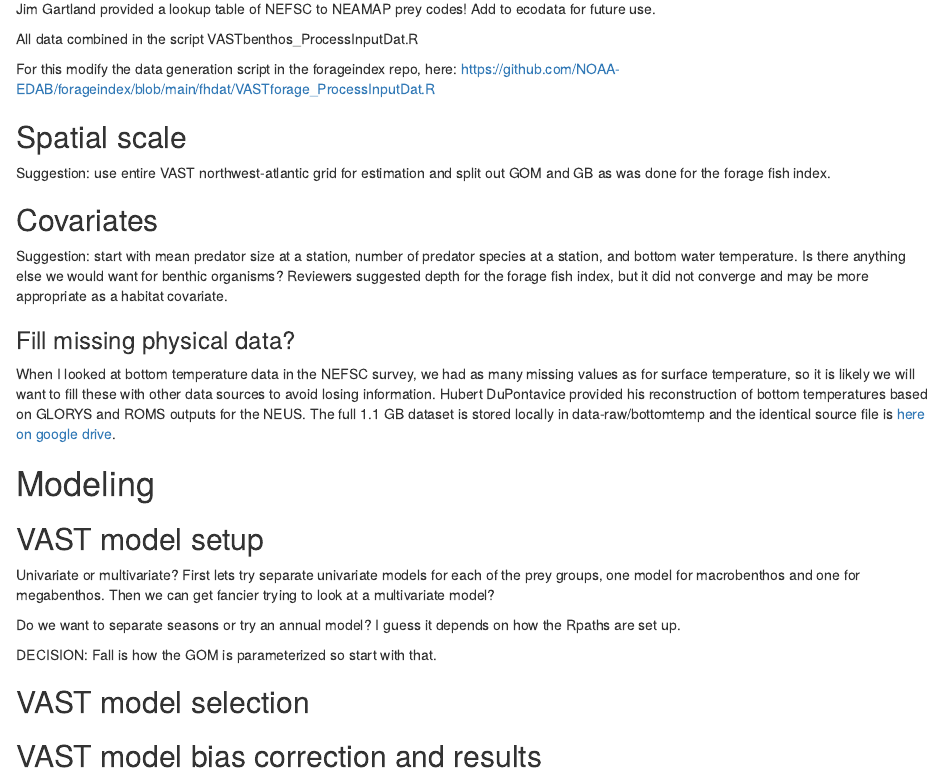
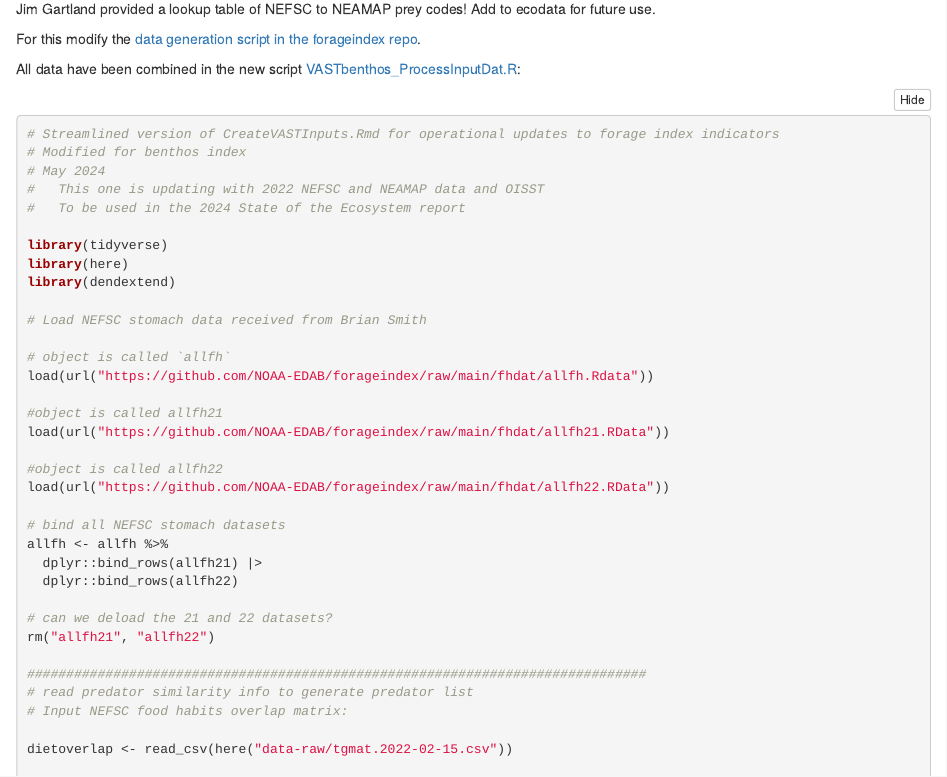
Before and after one commit to NOAA-EDAB/benthosindex, an R Markdown document (WorkflowDecisions.Rmd): the page in a window 1100 px wide, from 10880 px down. Rendered offline with R 4.5, knitr and Pandoc, with nearby package versions; folded parts are opened; some code elsewhere in the file could not run offline.

Commit message:
updates the documentation

````diff
--- a/WorkflowDecisions.Rmd
+++ b/WorkflowDecisions.Rmd
@@ -344,15 +344,14 @@ NEAMAP survey results received May 2024 using the above prey lists.
 
 Jim Gartland provided a lookup table of NEFSC to NEAMAP prey codes! Add to ecodata for future use.
 
+For this modify the [data generation script in the forageindex repo](https://github.com/NOAA-EDAB/forageindex/blob/main/fhdat/VASTforage_ProcessInputDat.R).
 
+All data have been combined in the new script [VASTbenthos_ProcessInputDat.R](https://github.com/NOAA-EDAB/benthosindex/blob/main/fhdata/VASTbenthos_ProcessInputDat.R):
 
-All data combined in the script VASTbenthos_ProcessInputDat.R
-
-```{r}
+```{r, code=readLines("https://raw.githubusercontent.com/NOAA-EDAB/benthosindex/main/fhdata/VASTbenthos_ProcessInputDat.R"), eval=FALSE}
 
 ```
 
-For this modify the data generation script in the forageindex repo, here: https://github.com/NOAA-EDAB/forageindex/blob/main/fhdat/VASTforage_ProcessInputDat.R
 
 ## Spatial scale
 
````
Also changed, not shown: WorkflowDecisions.Rmd (4 more changed lines), 1 other file.
